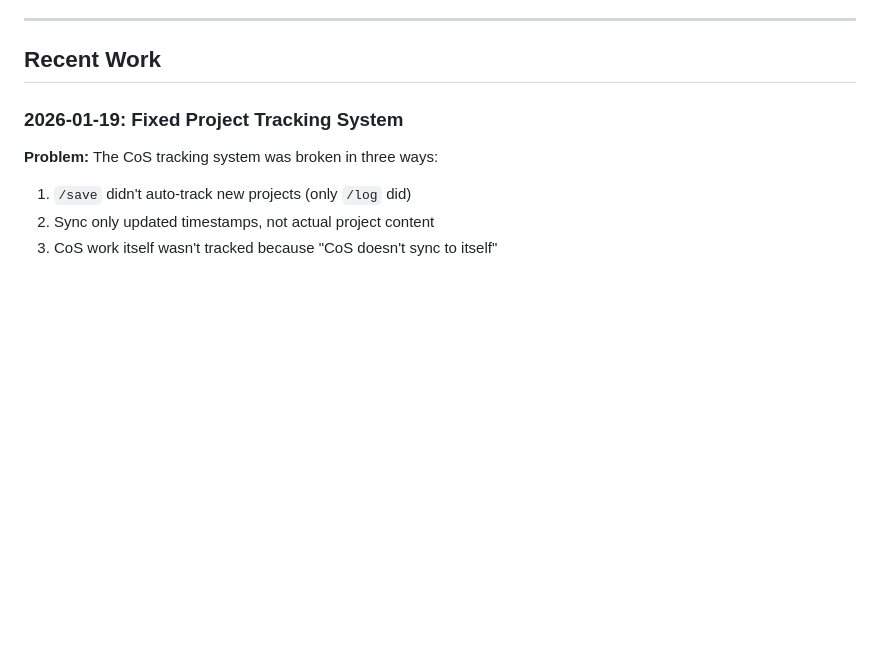
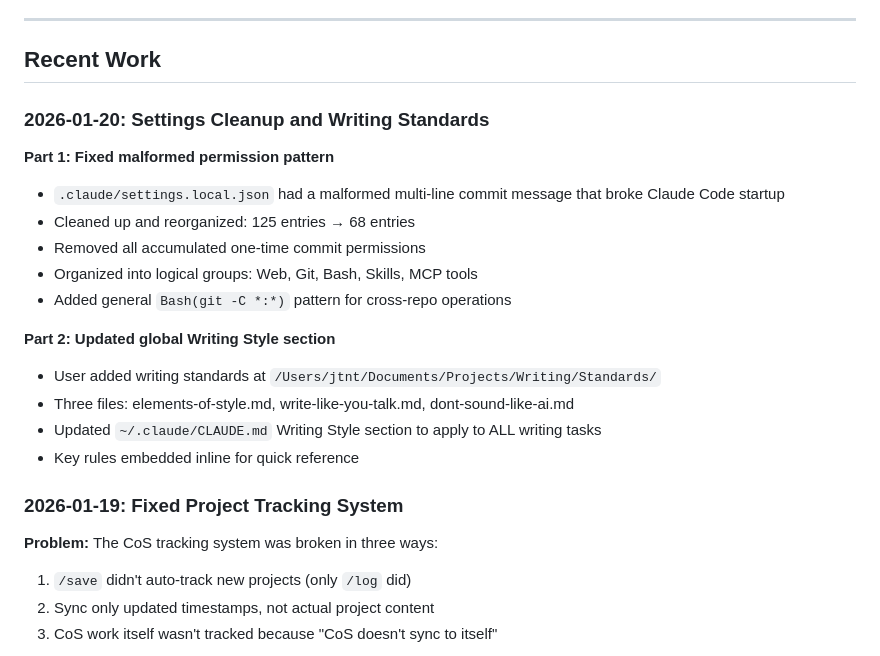
Before and after one commit to jtnt/chief-of-staff, a Markdown page: project-knowledge.md, the part around one of its changes. Drawn GitHub-style; blank space fills up the shorter version.

Commit message:
Update CoS tracking docs with session work
Co-Authored-By: Claude Opus 4.5 <noreply@anthropic.com>

```diff
--- a/project-knowledge.md
+++ b/project-knowledge.md
@@ -89,6 +89,21 @@ Chief of Staff system, LinkedIn tools, Caregiver App - these are either infrastr
 ---
 
 ## Recent Work
+
+### 2026-01-20: Settings Cleanup and Writing Standards
+
+**Part 1: Fixed malformed permission pattern**
+- `.claude/settings.local.json` had a malformed multi-line commit message that broke Claude Code startup
+- Cleaned up and reorganized: 125 entries → 68 entries
+- Removed all accumulated one-time commit permissions
+- Organized into logical groups: Web, Git, Bash, Skills, MCP tools
+- Added general `Bash(git -C *:*)` pattern for cross-repo operations
+
+**Part 2: Updated global Writing Style section**
+- User added writing standards at `/Users/jtnt/Documents/Projects/Writing/Standards/`
+- Three files: elements-of-style.md, write-like-you-talk.md, dont-sound-like-ai.md
+- Updated `~/.claude/CLAUDE.md` Writing Style section to apply to ALL writing tasks
+- Key rules embedded inline for quick reference
 
 ### 2026-01-19: Fixed Project Tracking System
 
```
Also changed, not shown: other parts of project-knowledge.md (+1 -1 lines), project-index.md (+3 -2 lines).
